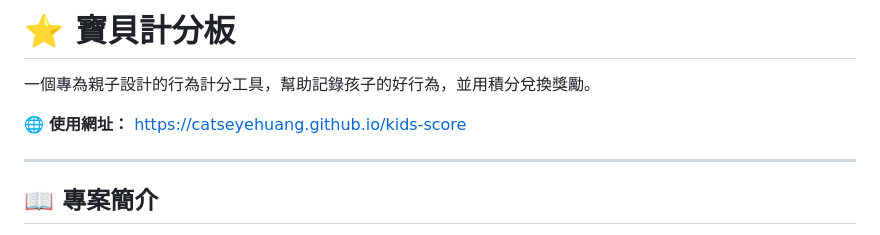
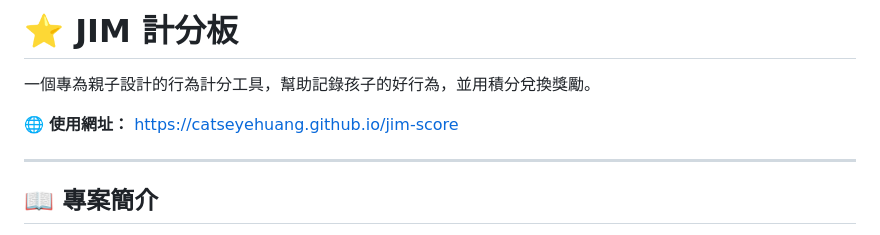
Before and after one commit to catseyehuang/jim-score, a Markdown page: README.md, the part around the change. Rendered like a GitHub page.

Commit message:
Rename project to JIM 計分板
Updated project name and usage URL in README.

```diff
--- a/README.md
+++ b/README.md
@@ -1,8 +1,8 @@
-# ⭐ 寶貝計分板
+# ⭐ JIM 計分板
 
 一個專為親子設計的行為計分工具，幫助記錄孩子的好行為，並用積分兌換獎勵。
 
-🌐 **使用網址：** https://catseyehuang.github.io/kids-score
+🌐 **使用網址：** https://catseyehuang.github.io/jim-score
 
 ---
 
```
